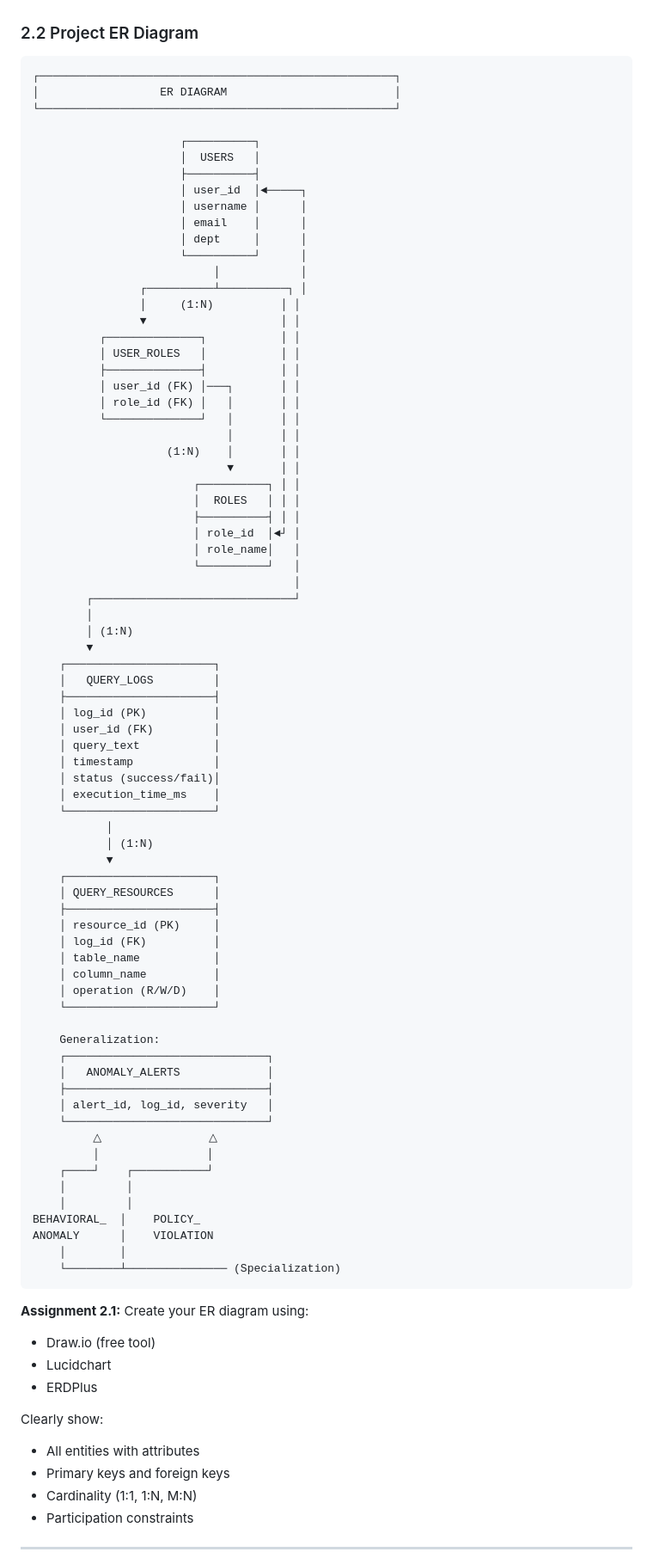
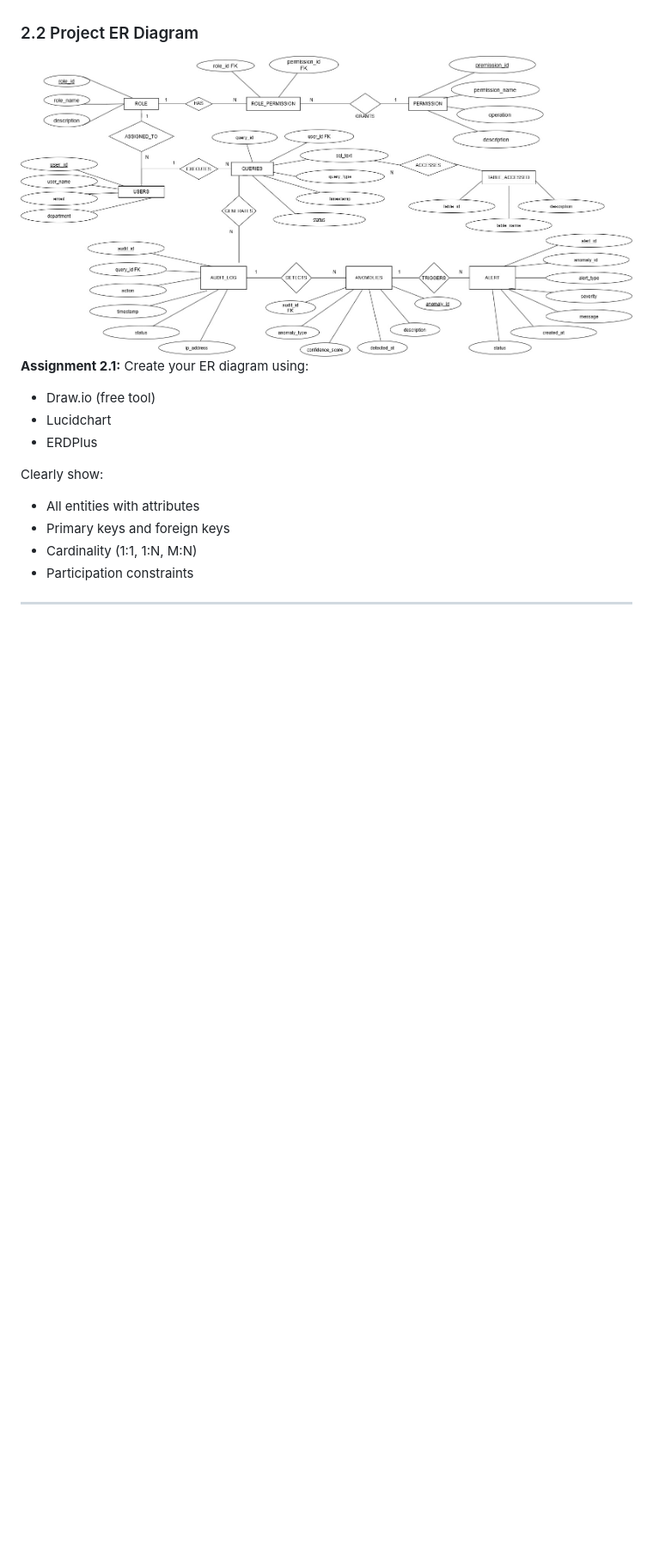
Before and after one commit to krantiingle07/Anomex, a Markdown page: LEARNING_ROADMAP.md, the part around the change. Shown at 86% size. Drawn GitHub-style; blank space fills up the shorter version.

Commit message:
Added ER diagram.

````diff
--- a/LEARNING_ROADMAP.md
+++ b/LEARNING_ROADMAP.md
@@ -175,82 +175,7 @@ INSERT INTO users (username, email, department) VALUES
 
 ### 2.2 Project ER Diagram
 
-```
-┌─────────────────────────────────────────────────────┐
-│                  ER DIAGRAM                         │
-└─────────────────────────────────────────────────────┘
-
-                      ┌──────────┐
-                      │  USERS   │
-                      ├──────────┤
-                      │ user_id  │◄─────┐
-                      │ username │      │
-                      │ email    │      │
-                      │ dept     │      │
-                      └──────────┘      │
-                           │            │
-                ┌──────────┴──────────┐ │
-                │     (1:N)          │ │
-                ▼                    │ │
-          ┌──────────────┐           │ │
-          │ USER_ROLES   │           │ │
-          ├──────────────┤           │ │
-          │ user_id (FK) │───┐       │ │
-          │ role_id (FK) │   │       │ │
-          └──────────────┘   │       │ │
-                             │       │ │
-                    (1:N)    │       │ │
-                             ▼       │ │
-                        ┌──────────┐ │ │
-                        │  ROLES   │ │ │
-                        ├──────────┤ │ │
-                        │ role_id  │◄┘ │
-                        │ role_name│   │
-                        └──────────┘   │
-                                       │
-        ┌──────────────────────────────┘
-        │
-        │ (1:N)
-        ▼
-    ┌──────────────────────┐
-    │   QUERY_LOGS         │
-    ├──────────────────────┤
-    │ log_id (PK)          │
-    │ user_id (FK)         │
-    │ query_text           │
-    │ timestamp            │
-    │ status (success/fail)│
-    │ execution_time_ms    │
-    └──────────────────────┘
-           │
-           │ (1:N)
-           ▼
-    ┌──────────────────────┐
-    │ QUERY_RESOURCES      │
-    ├──────────────────────┤
-    │ resource_id (PK)     │
-    │ log_id (FK)          │
-    │ table_name           │
-    │ column_name          │
-    │ operation (R/W/D)    │
-    └──────────────────────┘
-
-    Generalization:
-    ┌──────────────────────────────┐
-    │   ANOMALY_ALERTS             │
-    ├──────────────────────────────┤
-    │ alert_id, log_id, severity   │
-    └──────────────────────────────┘
-         △                △
-         │                │
-    ┌────┘    ┌───────────┘
-    │         │
-    │         │
-BEHAVIORAL_  │    POLICY_
-ANOMALY      │    VIOLATION
-    │        │
-    └────────┴─────────────── (Specialization)
-```
+<img src="images/AnomexER.jpg" alt="ER Diagram" width="1000">
 
 **Assignment 2.1:** Create your ER diagram using:
 - Draw.io (free tool)
````
